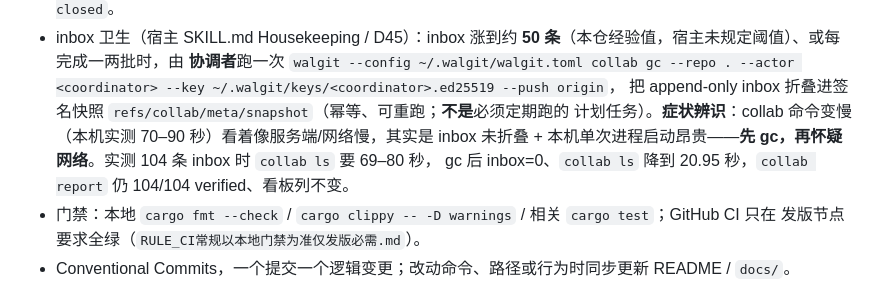
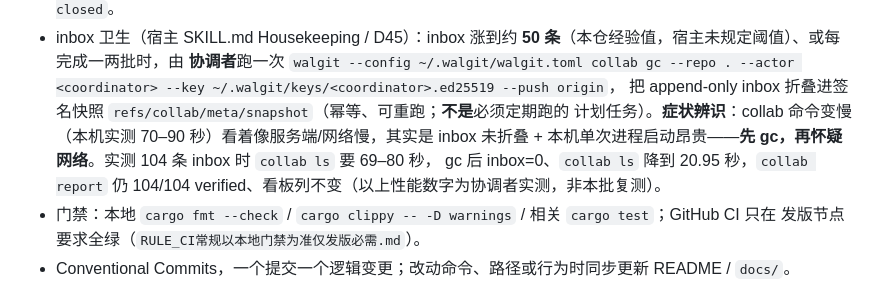
Before and after one commit to aerodesk-labs/aerodesk, a Markdown page: AGENTS.md, the part around the change. GitHub-like rendering.

Commit message:
docs(agents): 性能数字标注来源为协调者实测
70-90s / 69-80s / 20.95s / 104-of-104 均为协调者实测、本批未复测，与文档其余处如实标注的口径
一致。AGENTS.md 与 docs/WALGIT.md 两处同步。

```diff
--- a/AGENTS.md
+++ b/AGENTS.md
@@ -30,7 +30,7 @@
   把 append-only inbox 折叠进签名快照 `refs/collab/meta/snapshot`（幂等、可重跑；**不是**必须定期跑的
   计划任务）。**症状辨识**：collab 命令变慢（本机实测 70–90 秒）看着像服务端/网络慢，其实是 inbox
   未折叠 + 本机单次进程启动昂贵——**先 gc，再怀疑网络**。实测 104 条 inbox 时 `collab ls` 要 69–80 秒，
-  gc 后 inbox=0、`collab ls` 降到 20.95 秒，`collab report` 仍 104/104 verified、看板列不变。
+  gc 后 inbox=0、`collab ls` 降到 20.95 秒，`collab report` 仍 104/104 verified、看板列不变（以上性能数字为协调者实测，非本批复测）。
 - 门禁：本地 `cargo fmt --check` / `cargo clippy -- -D warnings` / 相关 `cargo test`；GitHub CI 只在
   发版节点要求全绿（`RULE_CI常规以本地门禁为准仅发版必需.md`）。
 - Conventional Commits，一个提交一个逻辑变更；改动命令、路径或行为时同步更新 README / `docs/`。
```
Also changed, not shown: docs/WALGIT.md (+1 -1 lines).
